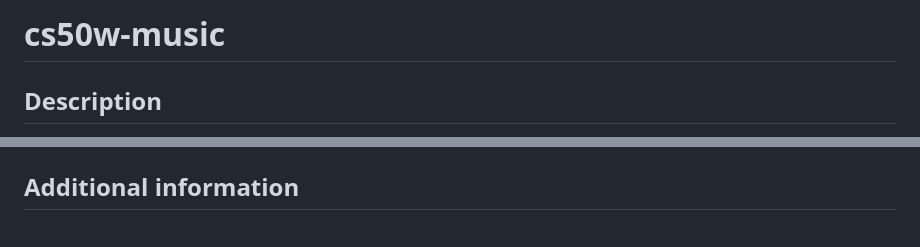
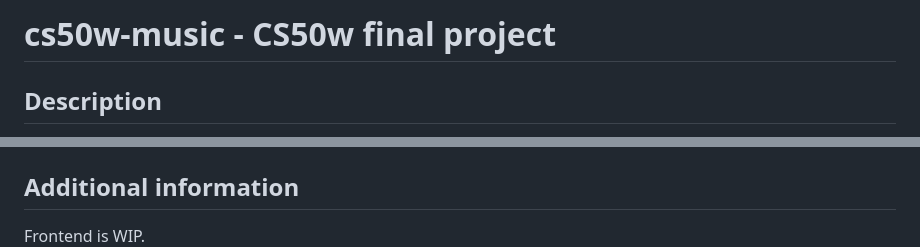
Before and after one commit to nedkodimitrov/cs50w-music, a Markdown page: README.md, 2 parts joined by grey strips. Rendered like a GitHub page.

```diff
--- a/README.md
+++ b/README.md
@@ -1,4 +1,4 @@
-# cs50w-music
+# cs50w-music - CS50w final project
 
 ## Description
 This web application, made with Django and React and inspired by Spotify, lets users and artists team up to upload, work together on songs and albums, and play music. It also has a sign-in system and sends notifications to keep things lively.
@@ -353,6 +353,7 @@ Get the count of the current user's unread notifications
 
 
 ## Additional information
+Frontend is WIP.
 Storing the authentication token in the browser's local storage poses a security vulnerability, as it could be susceptible to theft through cross-site scripting (XSS) attacks.
 Static files are served from media in development; CDN server would be more appropriate in production
 Using incremental song and album ids and not random (like youtube does) because this app doesn't support unlisted songs/albums
```
